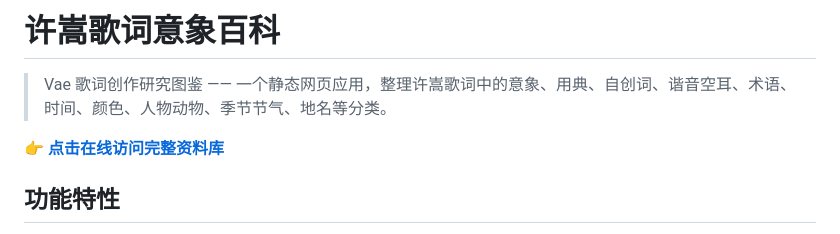
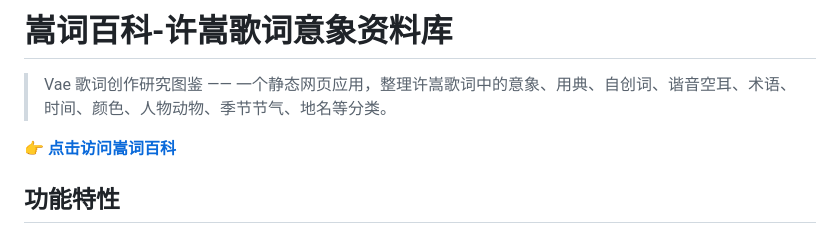
Before and after one commit to laokuke/vae-lyrical, a Markdown page: README.md, the part around the change. Rendered like a GitHub page.

```diff
--- a/README.md
+++ b/README.md
@@ -1,8 +1,8 @@
-# 许嵩歌词意象百科
+# 嵩词百科-许嵩歌词意象资料库
 
 > Vae 歌词创作研究图鉴 —— 一个静态网页应用，整理许嵩歌词中的意象、用典、自创词、谐音空耳、术语、时间、颜色、人物动物、季节节气、地名等分类。
 
-**👉 [点击在线访问完整资料库](https://laokuke.github.io/vae-lyrical/)**
+**👉 [点击访问嵩词百科](https://laokuke.github.io/vae-lyrical/)**
 
 ## 功能特性
 
```
